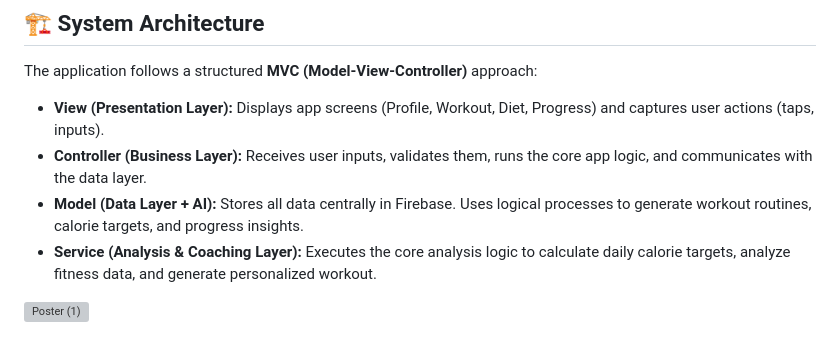
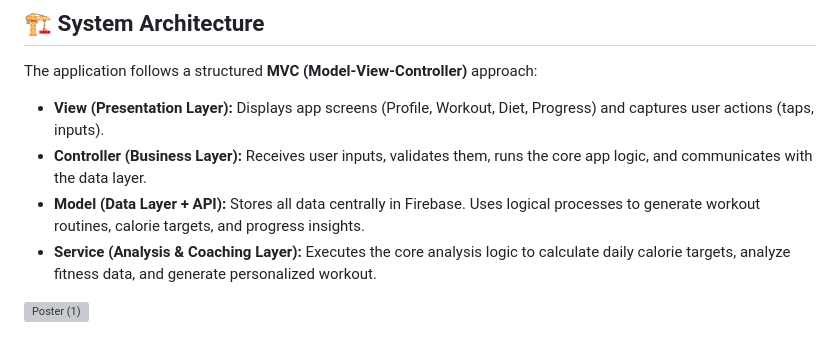
Before and after one commit to nadalfrid/Smash-Fit, a Markdown page: README.md, the part around the change. GitHub-like rendering; grey boxes are pictures that could not be loaded.

```diff
--- a/README.md
+++ b/README.md
@@ -44,7 +44,7 @@ Many traditional fitness apps offer generic, "one-size-fits-all" routines that l
 The application follows a structured **MVC (Model-View-Controller)** approach:
 * **View (Presentation Layer):** Displays app screens (Profile, Workout, Diet, Progress) and captures user actions (taps, inputs).
 * **Controller (Business Layer):** Receives user inputs, validates them, runs the core app logic, and communicates with the data layer.
-* **Model (Data Layer + AI):** Stores all data centrally in Firebase. Uses logical processes to generate workout routines, calorie targets, and progress insights.
+* **Model (Data Layer + API):** Stores all data centrally in Firebase. Uses logical processes to generate workout routines, calorie targets, and progress insights.
 * **Service (Analysis & Coaching Layer):** Executes the core analysis logic to calculate daily calorie targets, analyze fitness data, and generate personalized workout.
 
 <img width="680" height="469" alt="Poster (1)" src="https://github.com/user-attachments/assets/c95e2a17-7acc-4c16-a49a-5ae258f88744" />
```
